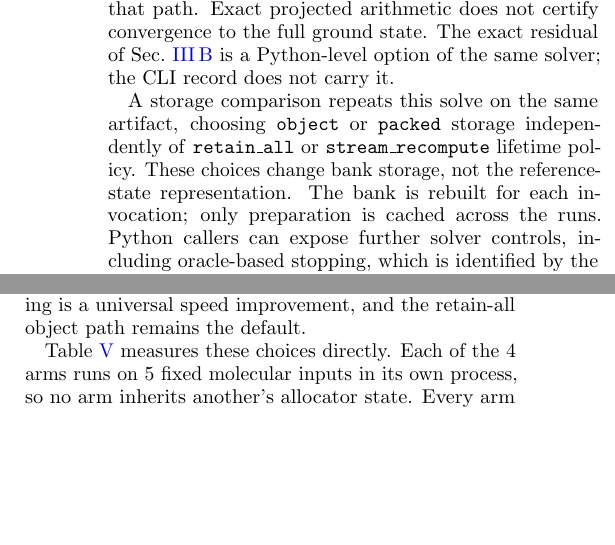
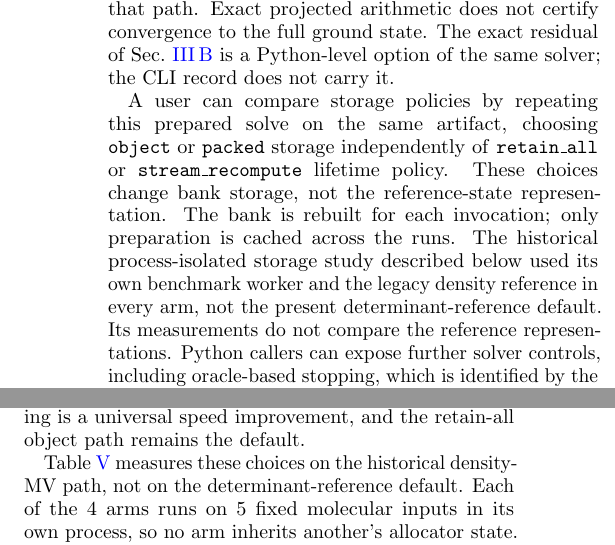
Before and after one commit to gutama/clifford_qc, a LaTeX paper (paper_architecture/manuscript.tex): two parts of the columns of pages 5 and 9 of 19, joined at a grey line, cut so that both start at the same text, the shorter picture padded with empty space. Compiled offline with pdfLaTeX.

Commit message:
Clarify storage benchmarks use legacy density reference

```diff
--- a/paper_architecture/manuscript.tex
+++ b/paper_architecture/manuscript.tex
@@ -512,12 +513,15 @@ prints that path. Exact projected arithmetic does not certify convergence
 to the full ground state. The exact residual of Sec.~\ref{sec:residuals} is a
 Python-level option of the same solver; the CLI record does not carry it.
 
-A storage comparison repeats this solve on the same artifact, choosing
-\texttt{object} or \texttt{packed} storage independently of
-\texttt{retain\_all} or \texttt{stream\_recompute} lifetime policy.
+A user can compare storage policies by repeating this prepared solve on the
+same artifact, choosing \texttt{object} or \texttt{packed} storage independently
+of \texttt{retain\_all} or \texttt{stream\_recompute} lifetime policy.
 These choices change bank storage, not the reference-state representation.
 The bank is rebuilt for each invocation; only preparation is cached across
-the runs. Python callers can expose further solver controls, including
+the runs. The historical process-isolated storage study described below used
+its own benchmark worker and the legacy density reference in every arm, not
+the present determinant-reference default. Its measurements do not compare
+the reference representations. Python callers can expose further solver controls, including
 oracle-based stopping, which is identified by the record's
 \texttt{stopping\_uses\_oracle} field.
 
@@ -831,3 +834,5 @@ improvement, and the retain-all object path remains the default.
+  uses the legacy density reference. $M$ is the final basis size, identical
+  across the arms. Peak memory is the worker's
   own high-water resident set, including preparation, support histories and
   instrumentation; wall time is the supervising parent's. Single observations
   on one host, not a memory bound.}
@@ -844,7 +849,8 @@ improvement, and the retain-all object path remains the default.
   \end{ruledtabular}
 \end{table*}
 
-Table~\ref{tab:storage} measures these choices directly. Each of the
+Table~\ref{tab:storage} measures these choices on the historical density-MV
+path, not on the determinant-reference default. Each of the
 \cqcPolicyArms{} arms runs on \cqcPolicySystems{} fixed molecular inputs in its
 own process, so no arm inherits another's allocator state. Every arm reproduces
 the same selected labels, energy histories and stopping reasons, and an independent
```
Also changed, not shown: paper_architecture/manuscript.tex (8 more changed lines).
